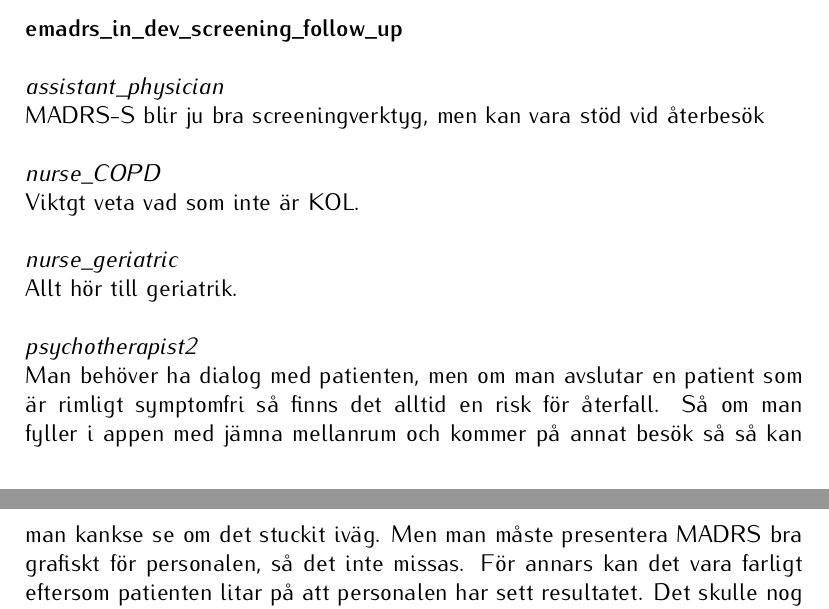
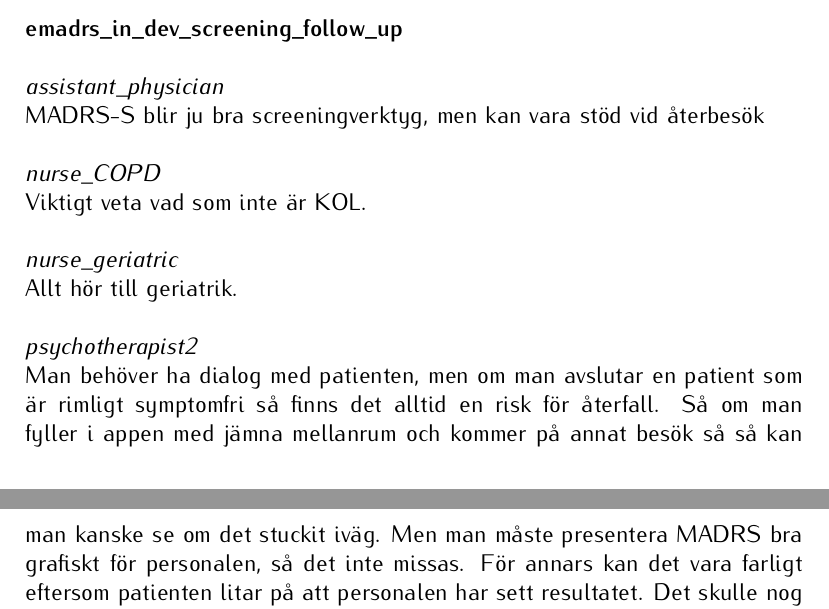
Before and after one commit to RickardHultgren/emadrs, a LaTeX document (research/projectRHappendix.tex): two parts of pages 9 and 10 of 11, joined at a grey line, cut so that both start at the same text. The pictures show the PDF file research/projectRHappendix.pdf that the author committed with the source.

Commit message:
Add files via upload

```diff
--- a/research/projectRHappendix.tex
+++ b/research/projectRHappendix.tex
@@ -400,7 +400,7 @@ Bra anv{\"a}nda formul{\"a}r som m{\"a}ter hur bra patienten m{\aa}r i allm{\"a}
 \ \\\ \\
  { \it   nurse\_DM %[  1208:1248
 }\\
-Jo viktgt veta vad som inte {\"a}r diabetes. %<br><a href='#emadrs\_in\_dev\_controll+b
+Jo viktigt veta vad som inte {\"a}r diabetes. %<br><a href='#emadrs\_in\_dev\_controll+b
 \ \\\ \\
  { \it   physician %[   719: 938
 }\\
@@ -444,7 +444,7 @@ MADRS-S blir ju bra screeningverktyg, men kan vara st{\"o}d vid {\aa}terbes{\"o}
 \ \\\ \\
  { \it   nurse\_COPD %[  1159:1191
 }\\
-Viktgt veta vad som inte {\"a}r KOL. %<br><a href='#emadrs\_in\_dev\_screening\_follow\_up+b
+Viktigt veta vad som inte {\"a}r KOL. %<br><a href='#emadrs\_in\_dev\_screening\_follow\_up+b
 \ \\\ \\
  { \it   nurse\_geriatric %[   598: 623
 }\\
@@ -452,7 +452,7 @@ Allt h{\"o}r till geriatrik.  %<br><a href='#emadrs\_in\_dev\_screening\_follow\
 \ \\\ \\
  { \it   psychotherapist2 %[  1343:1810
 }\\
-Man beh{\"o}ver ha dialog med patienten, men om man avslutar en patient som {\"a}r rimligt symptomfri s{\aa} finns det alltid en risk f{\"o}r {\aa}terfall. S{\aa} om man fyller i appen med j{\"a}mna mellanrum och kommer p{\aa} annat bes{\"o}k s{\aa} s{\aa} kan man kankse se om det stuckit iv{\"a}g. Men man m{\aa}ste presentera MADRS bra grafiskt f{\"o}r personalen, s{\aa} det inte missas. F{\"o}r annars kan det vara farligt eftersom patienten litar p{\aa} att personalen har sett resultatet. Det skulle nog kunna {\"o}ka kvaliteten.  %<br><a href='#emadrs\_in\_dev\_screening\_follow\_up+b
+Man beh{\"o}ver ha dialog med patienten, men om man avslutar en patient som {\"a}r rimligt symptomfri s{\aa} finns det alltid en risk f{\"o}r {\aa}terfall. S{\aa} om man fyller i appen med j{\"a}mna mellanrum och kommer p{\aa} annat bes{\"o}k s{\aa} s{\aa} kan man kanske se om det stuckit iv{\"a}g. Men man m{\aa}ste presentera MADRS bra grafiskt f{\"o}r personalen, s{\aa} det inte missas. F{\"o}r annars kan det vara farligt eftersom patienten litar p{\aa} att personalen har sett resultatet. Det skulle nog kunna {\"o}ka kvaliteten.  %<br><a href='#emadrs\_in\_dev\_screening\_follow\_up+b
 \ \\\ \\
  { \it   psychotherapist2 %[  1216:1342
 }\\
```
Also changed, not shown: research/projectRHappendix.pdf, research/projectRHappendix.tex (4 more changed lines).
